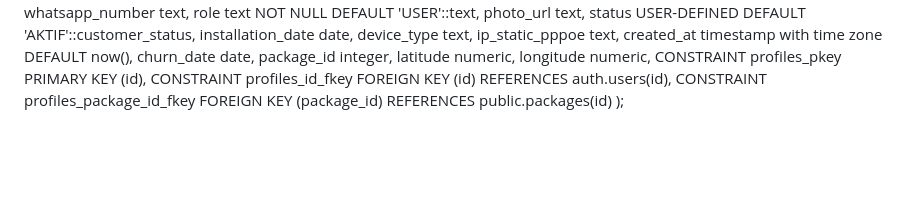
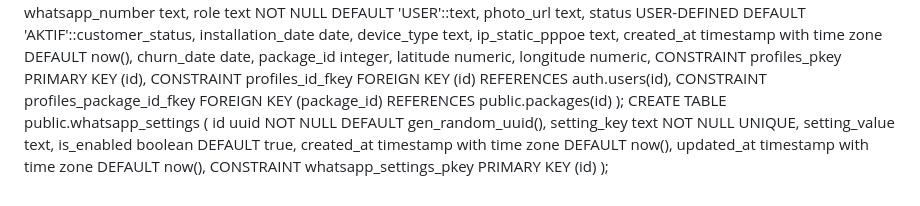
Before and after one commit to azizt91/spreadsheet-selinggonet, a Markdown page: skema_tabel.md, the part around the change. Drawn GitHub-style; blank space fills up the shorter version.

Commit message:
edit skema tabel

```diff
--- a/skema_tabel.md
+++ b/skema_tabel.md
@@ -116,3 +116,12 @@ CREATE TABLE public.profiles (
   CONSTRAINT profiles_id_fkey FOREIGN KEY (id) REFERENCES auth.users(id),
   CONSTRAINT profiles_package_id_fkey FOREIGN KEY (package_id) REFERENCES public.packages(id)
 );
+CREATE TABLE public.whatsapp_settings (
+  id uuid NOT NULL DEFAULT gen_random_uuid(),
+  setting_key text NOT NULL UNIQUE,
+  setting_value text,
+  is_enabled boolean DEFAULT true,
+  created_at timestamp with time zone DEFAULT now(),
+  updated_at timestamp with time zone DEFAULT now(),
+  CONSTRAINT whatsapp_settings_pkey PRIMARY KEY (id)
+);
```
